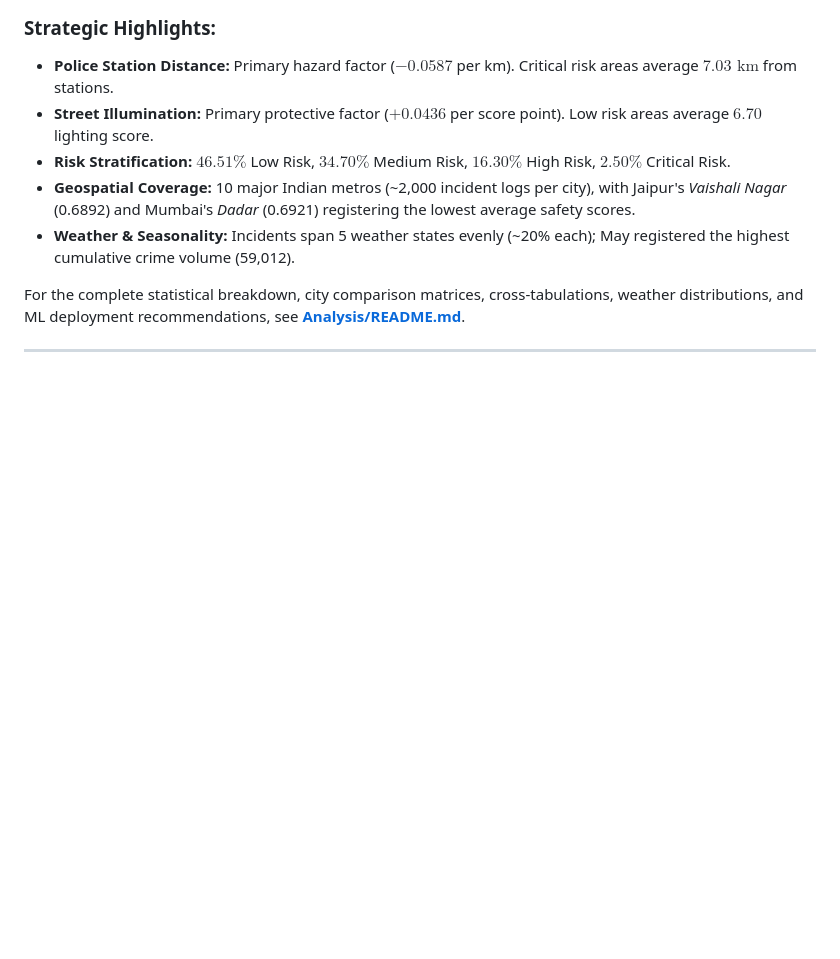
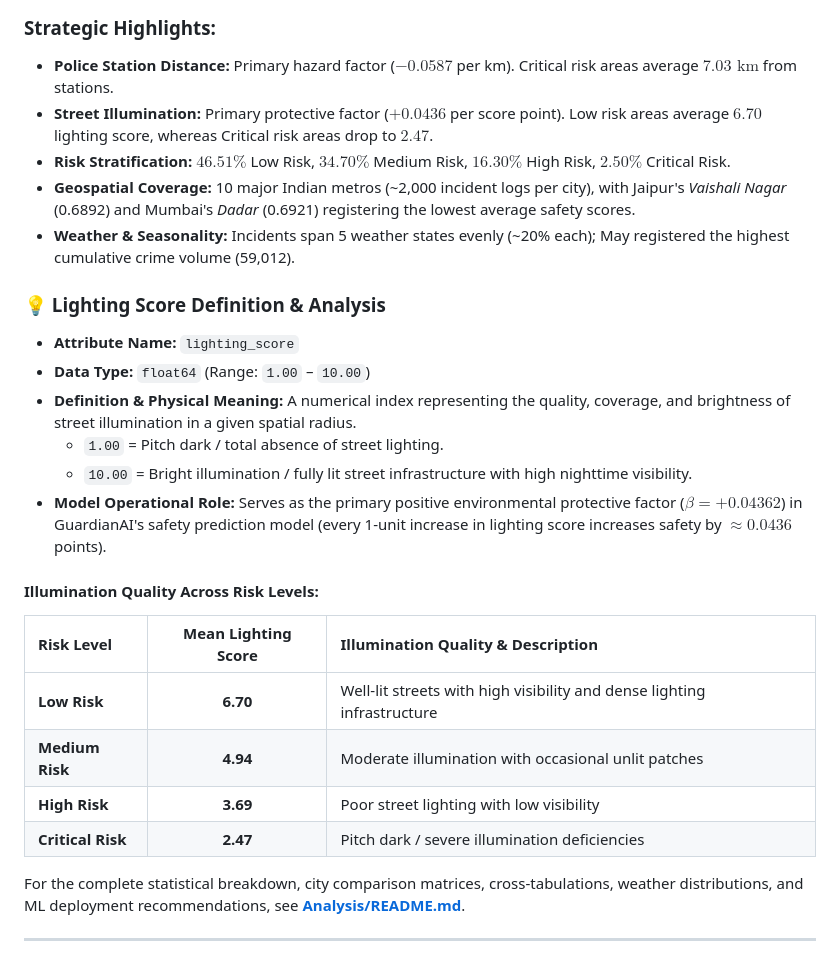
Before and after one commit to satyakiran29/GuardianAI, a Markdown page: README.md, the part around the change. Rendered like a GitHub page; blank space fills up the shorter version.

```diff
--- a/README.md
+++ b/README.md
@@ -51,10 +51,28 @@ $$\text{Safety}_{\text{Score}} \approx 0.9593 + 0.0436 \times \text{Lighting}_{\
 
 ### Strategic Highlights:
 - **Police Station Distance:** Primary hazard factor ($-0.0587$ per km). Critical risk areas average $7.03\text{ km}$ from stations.
-- **Street Illumination:** Primary protective factor ($+0.0436$ per score point). Low risk areas average $6.70$ lighting score.
+- **Street Illumination:** Primary protective factor ($+0.0436$ per score point). Low risk areas average $6.70$ lighting score, whereas Critical risk areas drop to $2.47$.
 - **Risk Stratification:** $46.51\%$ Low Risk, $34.70\%$ Medium Risk, $16.30\%$ High Risk, $2.50\%$ Critical Risk.
 - **Geospatial Coverage:** 10 major Indian metros (~2,000 incident logs per city), with Jaipur's *Vaishali Nagar* (0.6892) and Mumbai's *Dadar* (0.6921) registering the lowest average safety scores.
 - **Weather & Seasonality:** Incidents span 5 weather states evenly (~20% each); May registered the highest cumulative crime volume (59,012).
+
+### 💡 Lighting Score Definition & Analysis
+
+- **Attribute Name:** `lighting_score`
+- **Data Type:** `float64` (Range: `1.00` – `10.00`)
+- **Definition & Physical Meaning:** A numerical index representing the quality, coverage, and brightness of street illumination in a given spatial radius.
+  - `1.00` = Pitch dark / total absence of street lighting.
+  - `10.00` = Bright illumination / fully lit street infrastructure with high nighttime visibility.
+- **Model Operational Role:** Serves as the primary positive environmental protective factor ($\beta = +0.04362$) in GuardianAI's safety prediction model (every 1-unit increase in lighting score increases safety by $\approx 0.0436$ points).
+
+#### Illumination Quality Across Risk Levels:
+
+| Risk Level | Mean Lighting Score | Illumination Quality & Description |
+| :--- | :---: | :--- |
+| **Low Risk** | **6.70** | Well-lit streets with high visibility and dense lighting infrastructure |
+| **Medium Risk** | **4.94** | Moderate illumination with occasional unlit patches |
+| **High Risk** | **3.69** | Poor street lighting with low visibility |
+| **Critical Risk** | **2.47** | Pitch dark / severe illumination deficiencies |
 
 For the complete statistical breakdown, city comparison matrices, cross-tabulations, weather distributions, and ML deployment recommendations, see **[Analysis/README.md](file:///h:/Github/GuardianAI/Analysis/README.md)**.
 
```
